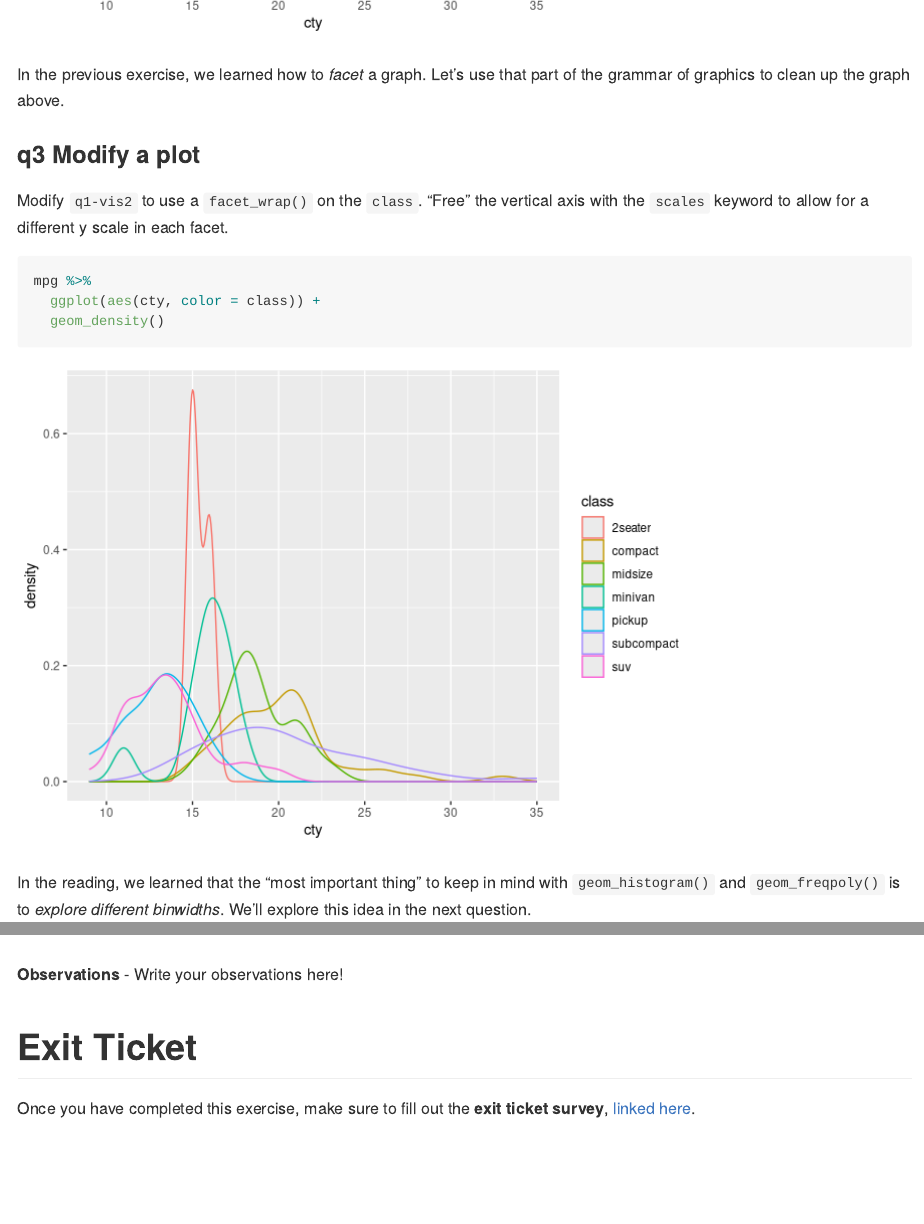
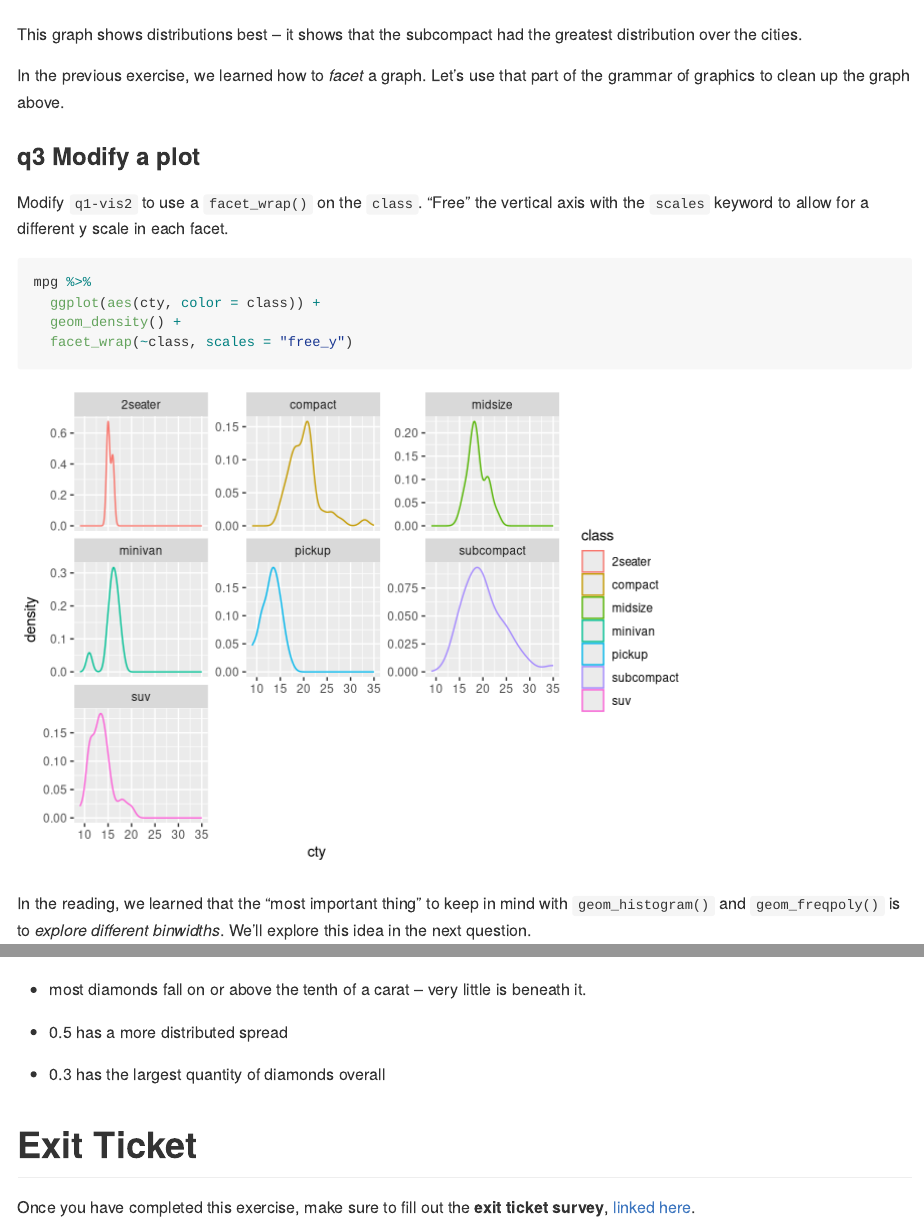
Before and after one commit to KDanielson05/data-science-SP25, an R Markdown document (exercises_sequenced/d10-e-vis02-histograms-assignment.Rmd): the page in a window 1100 px wide, from 7740 px down before the commit and from 8300 px down after it, and a second part further down, joined at a grey line. Rendered offline with R 4.5, knitr and Pandoc, with nearby package versions.

Commit message:
Finished histogram exercise

````diff
--- a/exercises_sequenced/d10-e-vis02-histograms-assignment.Rmd
+++ b/exercises_sequenced/d10-e-vis02-histograms-assignment.Rmd
@@ -137,18 +138,20 @@ mpg %>%
   geom_density()
 ```
 
+This graph shows distributions best – it shows that the subcompact had the greatest distribution over the cities.
 
 In the previous exercise, we learned how to *facet* a graph. Let's use that part of the grammar of graphics to clean up the graph above.
 
-### __q3__ Modify a plot
+### **q3** Modify a plot
 
 Modify `q1-vis2` to use a `facet_wrap()` on the `class`. "Free" the vertical axis with the `scales` keyword to allow for a different y scale in each facet.
 
 ```{r q3-task}
 mpg %>%
   ggplot(aes(cty, color = class)) +
-  geom_density()
+  geom_density() +
+  facet_wrap(~class, scales = "free_y")
 ```
 
-In the reading, we learned that the "most important thing" to keep in mind with `geom_histogram()` and `geom_freqpoly()` is to _explore different binwidths_. We'll explore this idea in the next question.
+In the reading, we learned that the "most important thing" to keep in mind with `geom_histogram()` and `geom_freqpoly()` is to *explore different binwidths*. We'll explore this idea in the next question.
 
@@ -169,5 +172,3 @@ diamonds %>%
   )
 ```
 
-**Observations**
-- Write your observations here!
@@ -174,6 +177,13 @@ diamonds %>%
+-   most diamonds fall on or above the tenth of a carat – very little is beneath it.
+
+-   0.5 has a more distributed spread
+
+-   0.3 has the largest quantity of diamonds overall
 
 <!-- include-exit-ticket -->
+
 # Exit Ticket
+
 <!-- -------------------------------------------------- -->
 
 Once you have completed this exercise, make sure to fill out the **exit ticket survey**, [linked here](https://docs.google.com/forms/d/e/1FAIpQLSeuq2LFIwWcm05e8-JU84A3irdEL7JkXhMq5Xtoalib36LFHw/viewform?usp=pp_url&entry.693978880=e-vis02-histograms-assignment.Rmd).
````
Also changed, not shown: exercises_sequenced/d10-e-vis02-histograms-assignment.Rmd (19 more changed lines).
